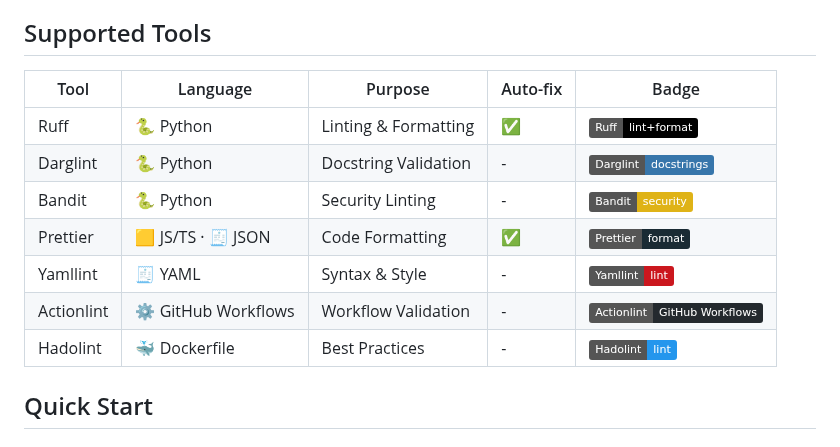
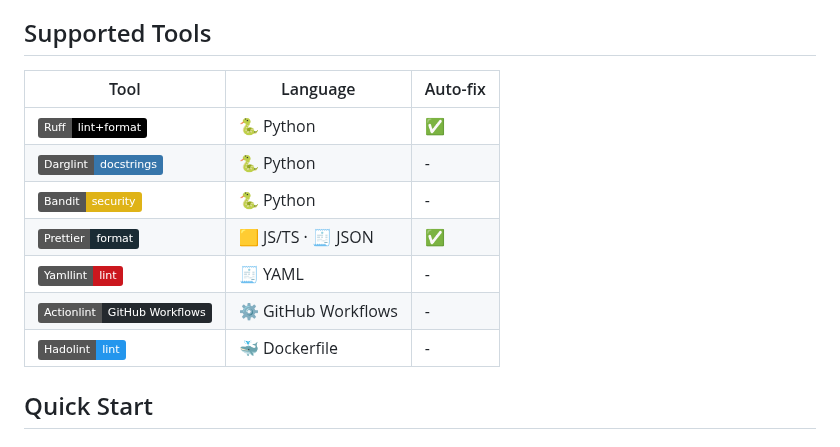
Before and after one commit to TurboCoder13/py-lintro, a Markdown page: README.md, the part around the change. Drawn GitHub-style; badges without logos.

Commit message:
docs: simplify Supported Tools table; badges in Tool column
- remove Purpose/Badge columns; keep language emojis and auto-fix indicator

```diff
--- a/README.md
+++ b/README.md
@@ -40,15 +40,15 @@ Lintro is a unified command-line interface that brings together multiple code qu
 
 ## Supported Tools
 
-| Tool | Language | Purpose | Auto-fix | Badge |
-| --- | --- | --- | --- | --- |
-| Ruff | 🐍 Python | Linting & Formatting | ✅ | [![Ruff](https://img.shields.io/badge/Ruff-lint%2Bformat-000?logo=ruff&logoColor=white)](https://github.com/astral-sh/ruff) |
-| Darglint | 🐍 Python | Docstring Validation | - | [![Darglint](https://img.shields.io/badge/Darglint-docstrings-3776AB?logo=python&logoColor=white)](https://github.com/terrencepreilly/darglint) |
-| Bandit | 🐍 Python | Security Linting | - | [![Bandit](https://img.shields.io/badge/Bandit-security-yellow?logo=python&logoColor=white)](https://github.com/PyCQA/bandit) |
-| Prettier | 🟨 JS/TS · 🧾 JSON | Code Formatting | ✅ | [![Prettier](https://img.shields.io/badge/Prettier-format-1a2b34?logo=prettier&logoColor=white)](https://prettier.io/) |
-| Yamllint | 🧾 YAML | Syntax & Style | - | [![Yamllint](https://img.shields.io/badge/Yamllint-lint-cb171e?logo=yaml&logoColor=white)](https://github.com/adrienverge/yamllint) |
-| Actionlint | ⚙️ GitHub Workflows | Workflow Validation | - | [![Actionlint](https://img.shields.io/badge/Actionlint-GitHub%20Workflows-24292e?logo=github&logoColor=white)](https://github.com/rhysd/actionlint) |
-| Hadolint | 🐳 Dockerfile | Best Practices | - | [![Hadolint](https://img.shields.io/badge/Hadolint-lint-2496ED?logo=docker&logoColor=white)](https://github.com/hadolint/hadolint) |
+| Tool | Language | Auto-fix |
+| --- | --- | --- |
+| [![Ruff](https://img.shields.io/badge/Ruff-lint%2Bformat-000?logo=ruff&logoColor=white)](https://github.com/astral-sh/ruff) | 🐍 Python | ✅ |
+| [![Darglint](https://img.shields.io/badge/Darglint-docstrings-3776AB?logo=python&logoColor=white)](https://github.com/terrencepreilly/darglint) | 🐍 Python | - |
+| [![Bandit](https://img.shields.io/badge/Bandit-security-yellow?logo=python&logoColor=white)](https://github.com/PyCQA/bandit) | 🐍 Python | - |
+| [![Prettier](https://img.shields.io/badge/Prettier-format-1a2b34?logo=prettier&logoColor=white)](https://prettier.io/) | 🟨 JS/TS · 🧾 JSON | ✅ |
+| [![Yamllint](https://img.shields.io/badge/Yamllint-lint-cb171e?logo=yaml&logoColor=white)](https://github.com/adrienverge/yamllint) | 🧾 YAML | - |
+| [![Actionlint](https://img.shields.io/badge/Actionlint-GitHub%20Workflows-24292e?logo=github&logoColor=white)](https://github.com/rhysd/actionlint) | ⚙️ GitHub Workflows | - |
+| [![Hadolint](https://img.shields.io/badge/Hadolint-lint-2496ED?logo=docker&logoColor=white)](https://github.com/hadolint/hadolint) | 🐳 Dockerfile | - |
 
 ## Quick Start
 
```
